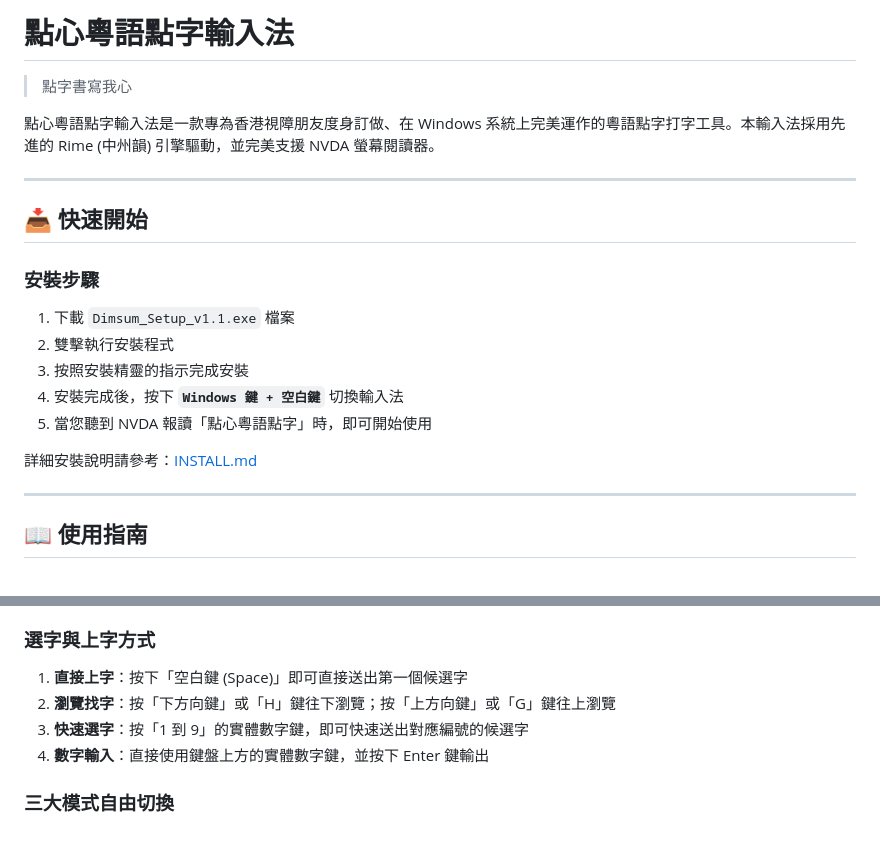
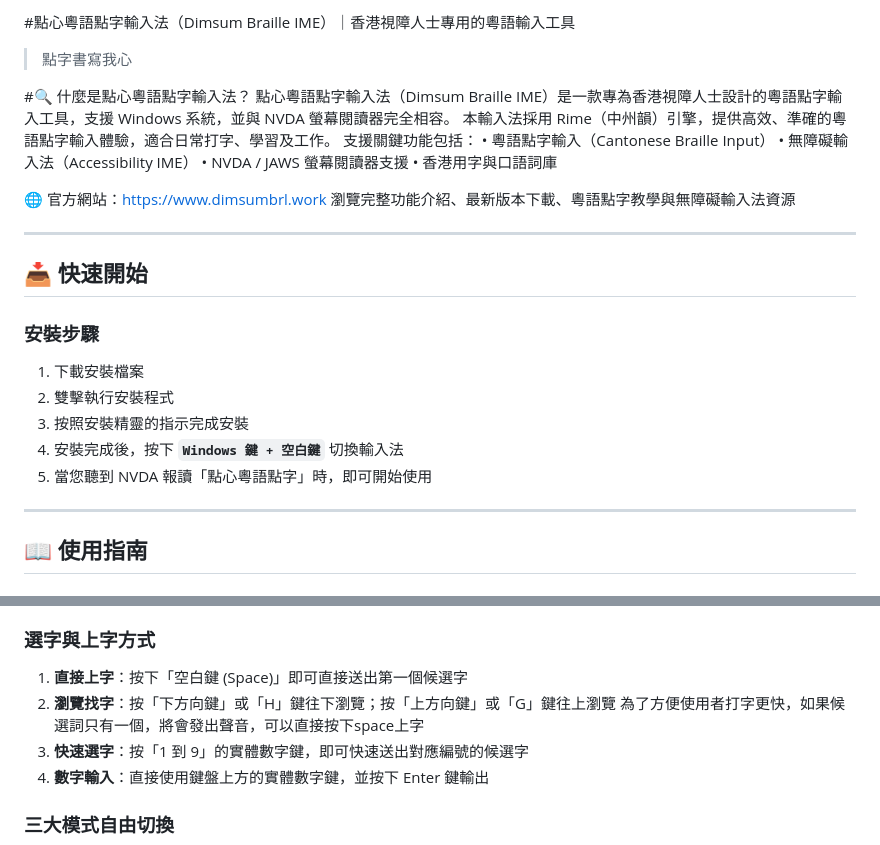
Before and after one commit to dimsumgroup/dimsum-braille-ime, a Markdown page: README.md, 2 parts joined by grey strips. Rendered like a GitHub page.

```diff
--- a/README.md
+++ b/README.md
@@ -1,8 +1,21 @@
-# 點心粵語點字輸入法
-
+#點心粵語點字輸入法（Dimsum Braille IME）｜香港視障人士專用的粵語輸入工具
 > 點字書寫我心
 
-點心粵語點字輸入法是一款專為香港視障朋友度身訂做、在 Windows 系統上完美運作的粵語點字打字工具。本輸入法採用先進的 Rime (中州韻) 引擎驅動，並完美支援 NVDA 螢幕閱讀器。
+#🔍 什麼是點心粵語點字輸入法？
+點心粵語點字輸入法（Dimsum Braille IME）是一款專為香港視障人士設計的粵語點字輸入工具，支援 Windows 系統，並與 NVDA 螢幕閱讀器完全相容。
+本輸入法採用 Rime（中州韻）引擎，提供高效、準確的粵語點字輸入體驗，適合日常打字、學習及工作。
+支援關鍵功能包括：
+•
+粵語點字輸入（Cantonese Braille Input）
+•
+無障礙輸入法（Accessibility IME）
+•
+NVDA / JAWS 螢幕閱讀器支援
+•
+香港用字與口語詞庫
+
+🌐 官方網站：https://www.dimsumbrl.work
+瀏覽完整功能介紹、最新版本下載、粵語點字教學與無障礙輸入法資源
 
 ---
 
@@ -10,13 +23,12 @@
 
 ### 安裝步驟
 
-1. 下載 `Dimsum_Setup_v1.1.exe` 檔案
+1. 下載安裝檔案
 2. 雙擊執行安裝程式
 3. 按照安裝精靈的指示完成安裝
 4. 安裝完成後，按下 **`Windows 鍵 + 空白鍵`** 切換輸入法
 5. 當您聽到 NVDA 報讀「點心粵語點字」時，即可開始使用
 
-詳細安裝說明請參考：[INSTALL.md](./INSTALL.md)
 
 ---
 
@@ -37,6 +49,7 @@
 
 1. **直接上字**：按下「空白鍵 (Space)」即可直接送出第一個候選字
 2. **瀏覽找字**：按「下方向鍵」或「H」鍵往下瀏覽；按「上方向鍵」或「G」鍵往上瀏覽
+為了方便使用者打字更快，如果候選詞只有一個，將會發出聲音，可以直接按下space上字
 3. **快速選字**：按「1 到 9」的實體數字鍵，即可快速送出對應編號的候選字
 4. **數字輸入**：直接使用鍵盤上方的實體數字鍵，並按下 Enter 鍵輸出
 
```
